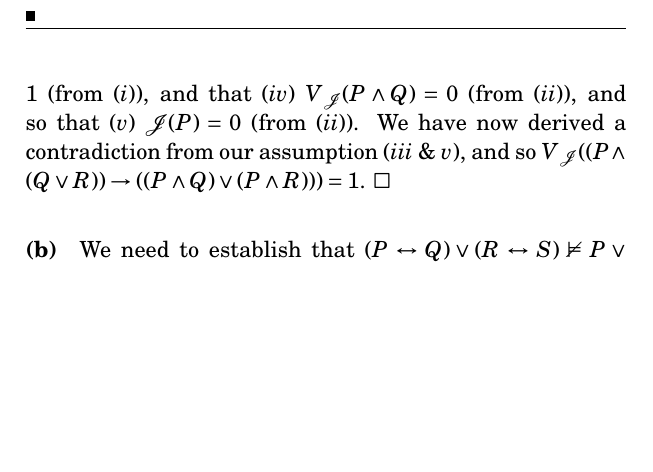
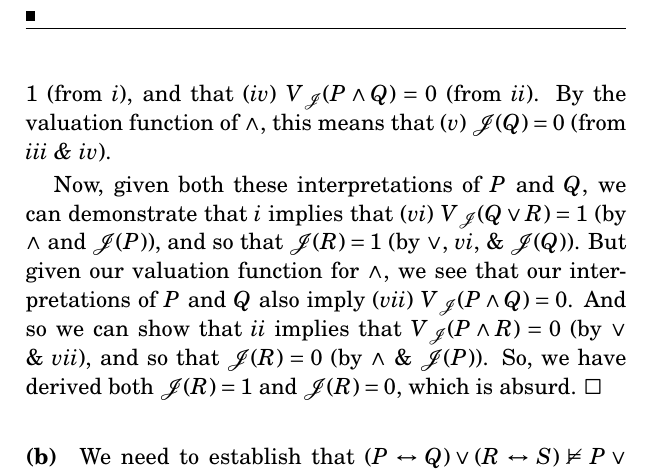
Before and after one commit to itaxx/logic-philosophy, a LaTeX problem sheet (siderexercises.tex): part of page 4 of 7, cut so that both start at the same text, the shorter picture padded with empty space. The pictures show the PDF file siderexercises.pdf that the author committed with the source.

Commit message:
Corrected proof 2.2(a)

```diff
--- a/siderexercises.tex
+++ b/siderexercises.tex
@@ -81,11 +81,19 @@ Given our definition of the valuation function $\rightarrow$, we can say that
 (\emph{ii}) $V\mathcal{_J}((P\wedge Q)\vee(P\wedge R))=0$.
 Given our definitions of the valuation function $\wedge$ and $\vee$, we can say that
 (\emph{iii}) $\mathcal{J}(P)=1$ (from \emph{i}), and that
-(\emph{iv}) $V\mathcal{_J}(P\wedge Q)=0$ (from \emph{ii}), and so that
-% THERE IS A MISTAKE HERE
-(\emph{v}) $\mathcal{J}(P)=0$ (from \emph{ii}).
-We have now derived a contradiction from our assumption (from \emph{iii} \& \emph{v}),
-and so $V\mathcal{_J}((P\wedge (Q\vee R))\rightarrow((P\wedge Q)\vee(P\wedge R)))=1$. $\square$
+(\emph{iv}) $V\mathcal{_J}(P\wedge Q)=0$ (from \emph{ii}).
+By the valuation function of $\wedge$, this means that
+(\emph{v}) $\mathcal{J}(Q)=0$ (from \emph{iii \& iv}).
+
+Now, given both these interpretations of $P$ and $Q$, we can demonstrate that \emph{i} implies that
+(\emph{vi}) $V\mathcal{_J}(Q\vee R)=1$ (by $\wedge$ and $\mathcal{J}(P)$),
+and so that $\mathcal{J}(R)=1$ (by $\vee$, \emph{vi}, \& $\mathcal{J}(Q)$).
+But given our valuation function for $\wedge$, we see that our interpretations of $P$ and $Q$ also imply
+(\emph{vii}) $V\mathcal{_J}(P\wedge Q)=0$.
+And so we can show that \emph{ii} implies that
+$V\mathcal{_J}(P\wedge R)=0$ (by $\vee$ \& \emph{vii}), and so that
+$\mathcal{J}(R)=0$ (by $\wedge$ \& $\mathcal{J}(P)$).
+So, we have derived both $\mathcal{J}(R)=1$ and $\mathcal{J}(R)=0$, which is absurd. $\square$
 
 \paragraph{(b)} We need to establish that $(P\leftrightarrow Q)\vee(R\leftrightarrow S)\nvDash P\vee R$.
 We can do this by finding an interpretation of $P$, $Q$, $R$, and $S$ such that
```
Also changed, not shown: siderexercises.pdf.
